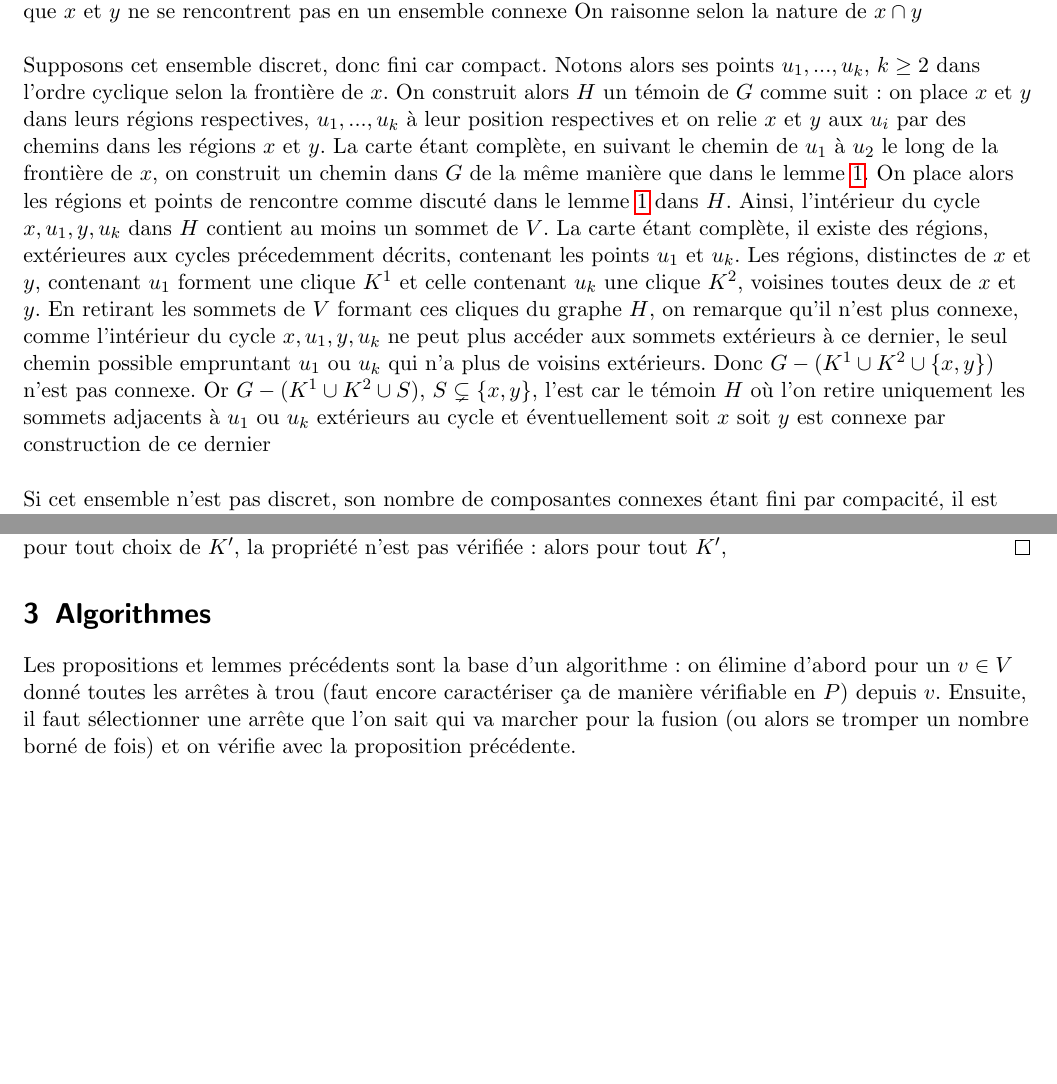
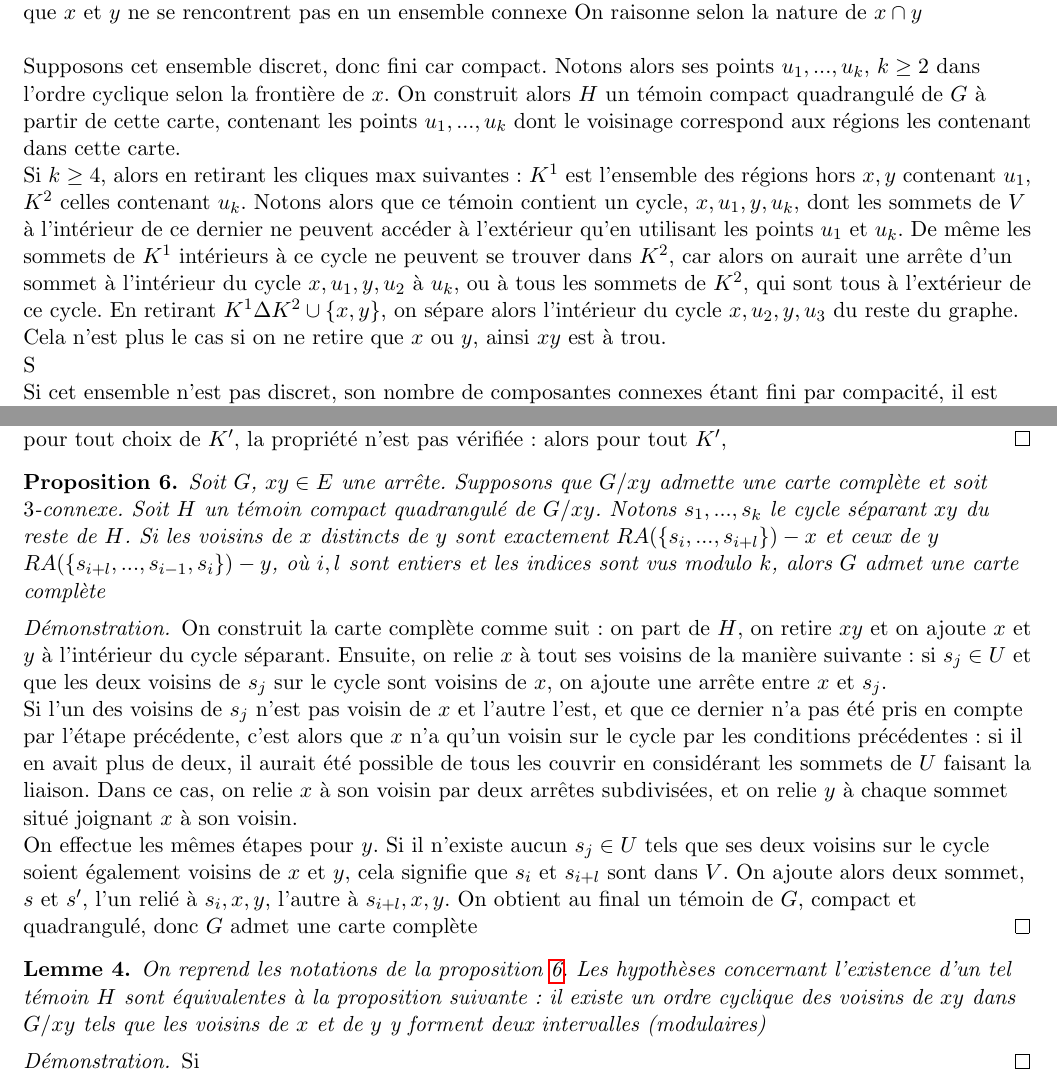
Before and after one commit to joselor2004/MapGraphs, a LaTeX document (MapGraphs.tex): two parts of pages 3 and 5 of 5 before the commit and two parts of pages 4 and 5 of 6 after it, joined at a grey line, cut so that both start at the same text, the shorter picture padded with empty space. Compiled offline with pdfLaTeX.

Commit message:
Commits maison

```diff
--- a/MapGraphs.tex
+++ b/MapGraphs.tex
@@ -327,19 +372,17 @@ On considèrera par la suite que tout les graphes $G$ sont de carte, $3$-connexe
     On raisonne selon la nature de $x \cap y$
     \\~\\
     Supposons cet ensemble discret, donc fini car compact. Notons alors ses points
-    $u_1, ..., u_k$, $k \geq 2$ dans l'ordre cyclique selon la frontière de $x$. On construit alors $H$ un témoin de $G$ comme suit :
-    on place $x$ et $y$ dans leurs régions respectives, $u_1, ..., u_k$ à leur position respectives et on relie $x$ et $y$ aux
-    $u_i$ par des chemins dans les régions $x$ et $y$. La carte étant complète, en suivant le chemin de $u_1$ à $u_2$ le long de la frontière de
-    $x$, on construit un chemin dans $G$ de la même manière que dans le lemme \ref{cycleCompl}. On place alors les régions et points
-    de rencontre comme discuté dans le lemme \ref{cycleCompl} dans $H$. Ainsi, l'intérieur du cycle $x, u_1, y, u_{k}$ dans $H$
-    contient au moins un sommet de $V$. La carte étant complète, il existe des régions, extérieures aux cycles
-    précedemment décrits, contenant les points $u_1$ et $u_k$. Les régions, distinctes de $x$ et $y$, contenant $u_1$ forment une clique $K^1$ et celle contenant
-    $u_k$ une clique $K^2$, voisines toutes deux de $x$ et $y$. En retirant les sommets de $V$ formant ces cliques du graphe $H$, on remarque
-    qu'il n'est plus connexe, comme l'intérieur du cycle $x, u_1, y, u_k$ ne peut plus accéder aux sommets extérieurs à ce dernier, le seul chemin
-    possible empruntant $u_1$ ou $u_k$ qui n'a plus de voisins extérieurs. Donc $G - (K^1 \cup K^2 \cup \{x,y\})$ n'est pas connexe. Or
-    $G - (K^1 \cup K^2 \cup S)$, $S \subsetneq \{x, y\}$, l'est car le témoin $H$ où l'on retire uniquement les sommets adjacents à $u_1$ ou $u_k$ extérieurs
-    au cycle et éventuellement soit $x$ soit $y$ est connexe par construction de ce dernier
-    \\~\\
+    $u_1, ..., u_k$, $k \geq 2$ dans l'ordre cyclique selon la frontière de $x$. On construit alors $H$ un témoin compact quadrangulé de $G$
+    à partir de cette carte, contenant les points $u_1, ..., u_k$ dont le voisinage correspond aux régions les contenant dans cette carte.\\
+    Si $k \geq 4$, alors en retirant les cliques max suivantes : $K^1$ est l'ensemble des régions hors $x, y$ contenant $u_1$,
+    $K^2$ celles contenant $u_k$. Notons alors que ce témoin contient un cycle, $x, u_1, y, u_k$, dont les sommets de $V$ à l'intérieur
+    de ce dernier ne peuvent accéder à l'extérieur qu'en utilisant les points $u_1$ et $u_k$. De même les sommets de $K^1$ intérieurs
+    à ce cycle ne peuvent se trouver dans $K^2$, car alors on aurait une arrête d'un sommet à l'intérieur du cycle $x, u_1, y, u_2$
+    à $u_k$, ou à tous les sommets de $K^2$, qui sont tous à l'extérieur de ce cycle. En retirant $K^1 \Delta K^2 \cup \{x,y\}$, on sépare
+    alors l'intérieur du cycle $x, u_2, y, u_3$ du reste du graphe. Cela n'est plus le cas si on ne retire que $x$ ou $y$, ainsi $xy$
+    est à trou.\\
+    S
+
     Si cet ensemble n'est pas discret, son nombre de composantes connexes étant fini par compacité, il est alors union disjointe de chemins
     et de points.\\
     Sinon : cet ensemble ne peut contenir $2$ chemins disjoints par $3$-connexité : en effet dans ce cas $G - \{x, y\}$ n'est pas connexe.
@@ -416,11 +458,42 @@ plus intelligent dans le cas spécifique des graphes de carte, si on a une non i
     vérifiée : alors pour tout $K'$,
 \end{proof}
 
+\begin{prop}\label{ezDecontr}
+    Soit $G$, $xy \in E$ une arrête. Supposons que $G / xy$ admette une carte complète et soit $3$-connexe. Soit $H$ un témoin compact
+    quadrangulé de $G / xy$. Notons $s_1, ..., s_k$ le cycle séparant $xy$ du reste de $H$.
+    Si les voisins de $x$ distincts de $y$ sont exactement $RA(\{s_i, ..., s_{i+l}\}) - x$ et ceux de $y$
+    $RA(\{s_{i+l}, ..., s_{i-1}, s_i\}) - y$,
+    où $i, l$ sont entiers et les indices sont vus modulo $k$, alors $G$ admet une carte complète
+\end{prop}
+
+\begin{proof}
+    On construit la carte complète comme suit : on part de $H$, on retire $xy$ et on ajoute $x$ et $y$ à l'intérieur du cycle séparant.
+    Ensuite, on relie $x$ à tout ses voisins de la manière suivante : si $s_j \in U$ et que les deux voisins de $s_j$ sur le cycle
+    sont voisins de $x$, on ajoute une arrête entre $x$ et $s_j$.\\
+    Si l'un des voisins de $s_j$ n'est pas voisin de $x$ et l'autre l'est,
+    et que ce dernier n'a pas été pris en compte par l'étape précédente, c'est alors que $x$ n'a qu'un voisin sur le cycle par
+    les conditions précédentes : si il en avait plus de deux, il aurait été possible de tous les couvrir en considérant les sommets
+    de $U$ faisant la liaison. Dans ce cas, on relie $x$ à son voisin par deux arrêtes subdivisées, et on relie $y$ à chaque sommet
+    situé joignant $x$ à son voisin.\\
+    On effectue les mêmes étapes pour $y$. Si il n'existe aucun $s_j \in U$ tels que ses deux voisins sur le cycle soient également
+    voisins de $x$ et $y$, cela signifie que $s_i$ et $s_{i+l}$ sont dans $V$. On ajoute alors deux sommet, $s$ et $s'$, l'un relié
+    à $s_i, x, y$, l'autre à $s_{i+l}, x, y$. On obtient au final un témoin de $G$, compact et quadrangulé, donc $G$ admet une carte
+    complète
+\end{proof}
+
+\begin{lem}
+    On reprend les notations de la proposition \ref{ezDecontr}. Les hypothèses concernant l'existence d'un tel témoin $H$ sont équivalentes
+    à la proposition suivante : il existe un ordre cyclique des voisins de $xy$ dans $G / xy$ tels que les voisins de $x$ et de $y$
+    y forment deux intervalles (modulaires)
+\end{lem}
+
+\begin{proof}
+    Si
+\end{proof}
+
 \section{Algorithmes}
 
-Les propositions et lemmes précédents sont la base d'un algorithme : on élimine d'abord pour un $v \in V$ donné toutes les arrêtes
-à trou (faut encore caractériser ça de manière vérifiable en $P$) depuis $v$. Ensuite, il faut sélectionner une arrête que l'on
-sait qui va marcher pour la fusion (ou alors se tromper un nombre borné de fois) et on vérifie avec la proposition précédente.
+
 
 \end{flushleft}
 \end{document}
```
Also changed, not shown: MapGraphs.pdf, MapGraphs.tex (104 more changed lines).
